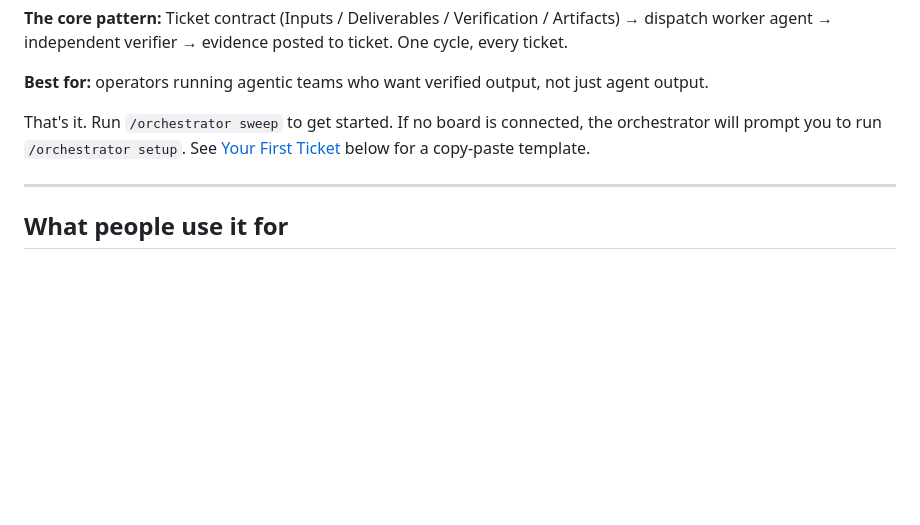
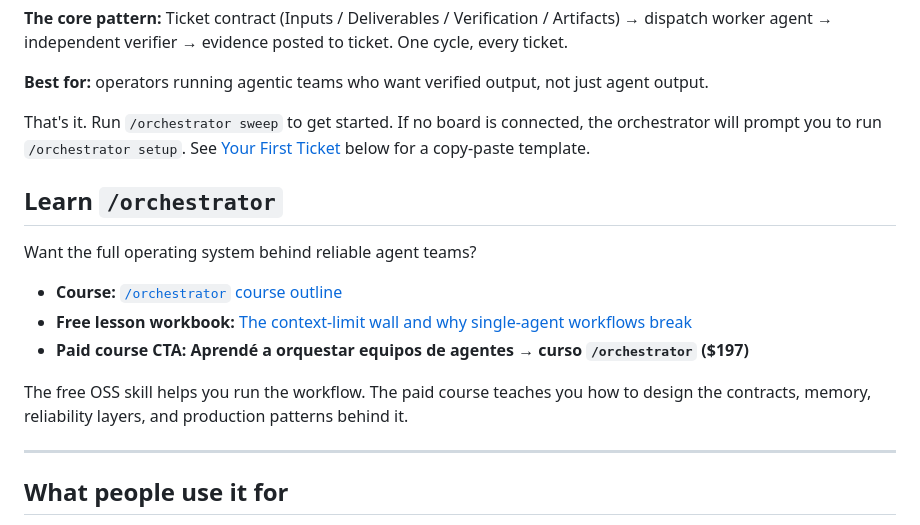
Before and after one commit to maxtechera/orchestrator, a Markdown page: README.md, the part around the change. GitHub-like rendering; blank space fills up the shorter version.

Commit message:
docs: add orchestrator course outline and preview lesson

```diff
--- a/README.md
+++ b/README.md
@@ -50,6 +50,16 @@ git clone https://github.com/maxtechera/orchestrator.git ~/.claude/skills/orches
 **Best for:** operators running agentic teams who want verified output, not just agent output.
 
 That's it. Run `/orchestrator sweep` to get started. If no board is connected, the orchestrator will prompt you to run `/orchestrator setup`. See [Your First Ticket](#your-first-ticket) below for a copy-paste template.
+
+## Learn `/orchestrator`
+
+Want the full operating system behind reliable agent teams?
+
+- **Course:** [`/orchestrator` course outline](docs/course-outline.md)
+- **Free lesson workbook:** [The context-limit wall and why single-agent workflows break](docs/sample-lessons/module-1-lesson-1-context-limit-wall.md)
+- **Paid course CTA:** **Aprendé a orquestar equipos de agentes → curso `/orchestrator` ($197)**
+
+The free OSS skill helps you run the workflow. The paid course teaches you how to design the contracts, memory, reliability layers, and production patterns behind it.
 
 ---
 
```
Also changed, not shown: docs/course-outline.md (added, +212 -0 lines), docs/sample-lessons/module-1-lesson-1-context-limit-wall.md (added, +116 -0 lines).
